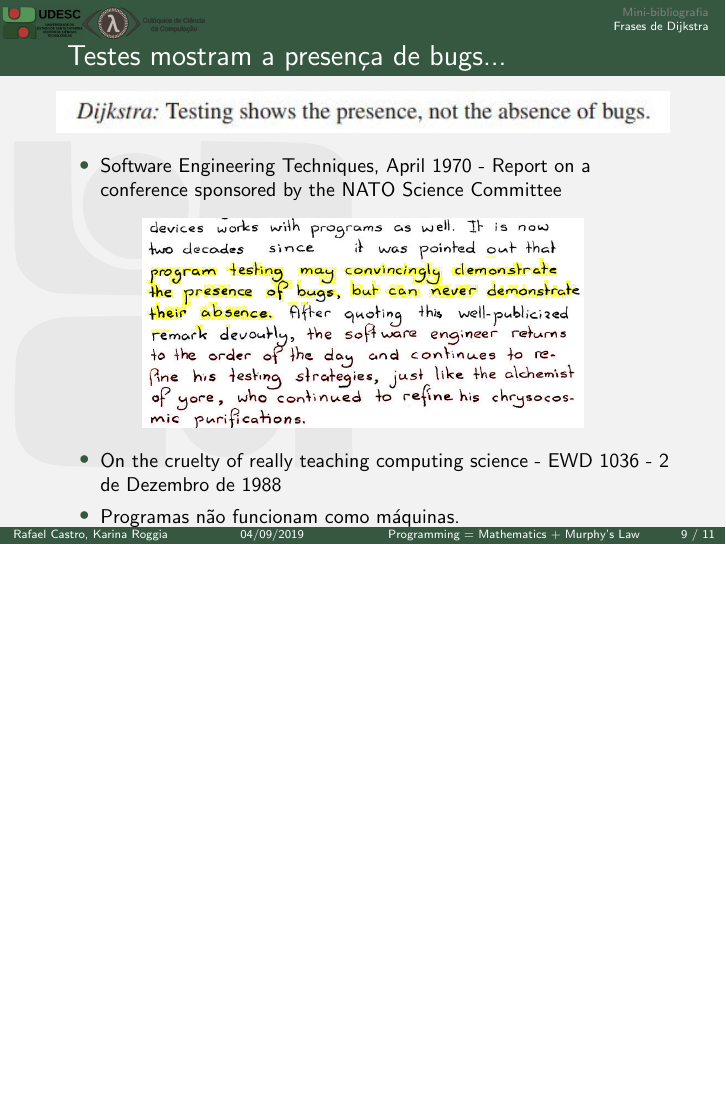
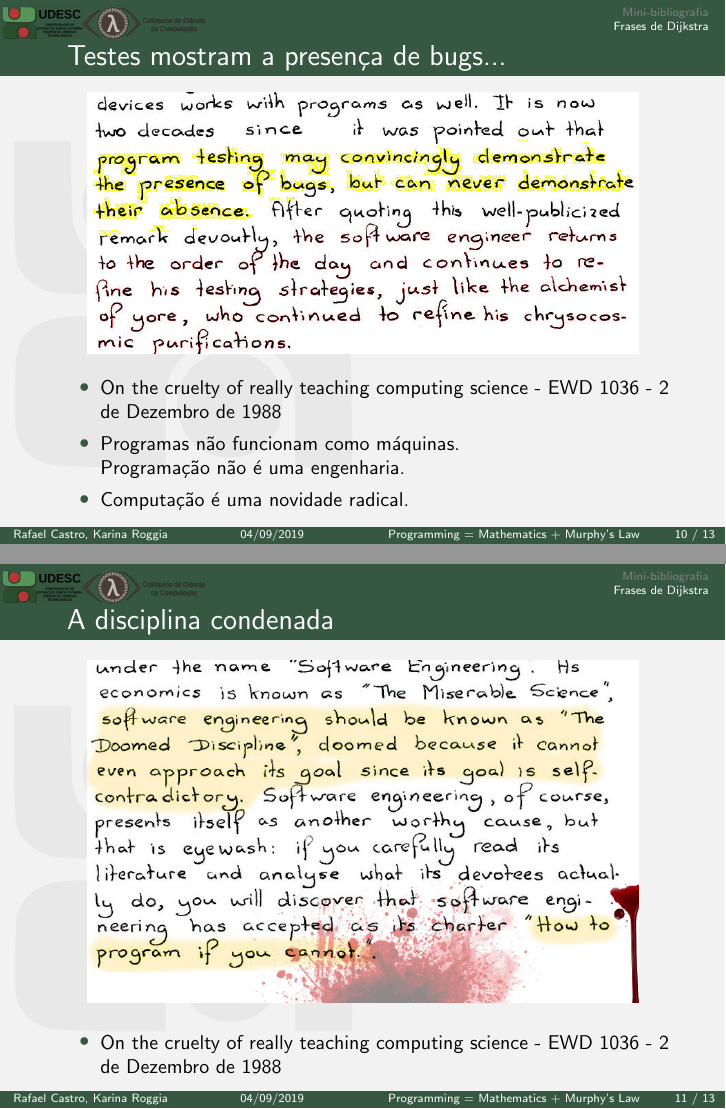
Before and after one commit to rafaelcgs10/Latex-Beamer-UDESC, LaTeX slides (main.tex): page 16 of 20 before the commit and pages 16 and 17 of 21 after it, the two joined at a grey line, the shorter picture padded with empty space. Compiled offline with pdfLaTeX; the source files are stored in an older character set and shown here as Unicode.

Commit message:
how to program if u cannot

```diff
--- a/main.tex
+++ b/main.tex
@@ -171,15 +169,34 @@
   \item Software Engineering Techniques, April 1970 - Report on a conference sponsored by the NATO Science Committee
   \end{itemize}
   \end{small}
-  \pause
+\end{frame}
+
+\subsection{Frases falando mal de Engenharia de Software}
+
+\begin{frame}
+  \frametitle{Testes mostram a presença de bugs...}
   \begin{figure}
     \centering
-    \includegraphics[width = 0.72\textwidth]{1036.jpeg}
+    \includegraphics[width = 0.9\textwidth]{1036.jpeg}
   \end{figure}
   \begin{small}
   \begin{itemize}
     \item On the cruelty of really teaching computing science - EWD 1036 - 2 de Dezembro de 1988
-    \item Programas não funcionam como máquinas.
+    \item Programas não funcionam como máquinas.\\
+      Programação não é uma engenharia.
+    \item Computação é uma novidade radical.
+  \end{itemize}
+  \end{small}
+\end{frame}
+
+\begin{frame}[fragile]
+  \frametitle{A disciplina condenada}
+  \begin{figure}
+    \includegraphics[width = 0.9\textwidth, keepaspectratio]{1036b.jpeg}
+  \end{figure}
+  \begin{small}
+  \begin{itemize}
+    \item On the cruelty of really teaching computing science - EWD 1036 - 2 de Dezembro de 1988
   \end{itemize}
   \end{small}
 \end{frame}
```
Also changed, not shown: 1036b.jpeg (added), main.pdf, main.tex (2 more changed lines).
